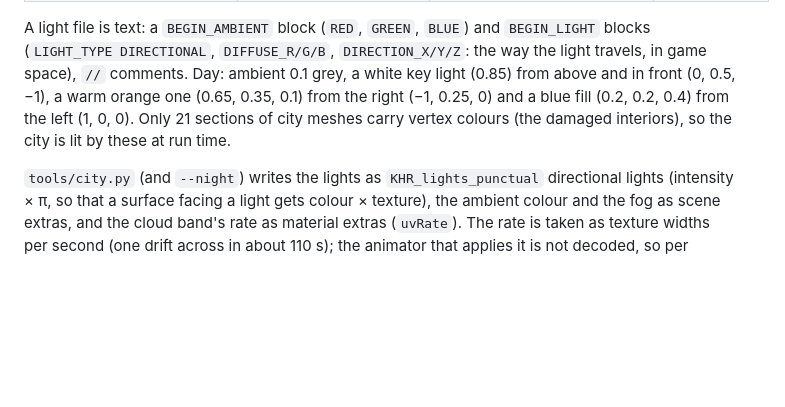
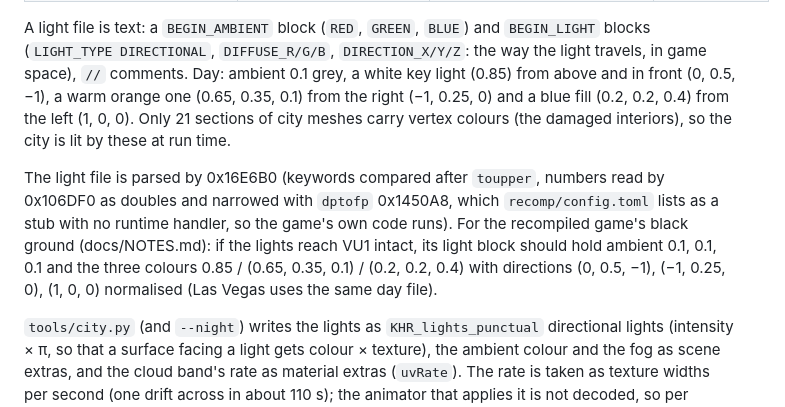
Before and after one commit to jjmhalew/RampageRE, a Markdown page: docs/FORMAT_BDP.md, the part around the change. GitHub-like rendering; blank space fills up the shorter version.

Commit message:
Note the light-file parser and the light values to look for in VU1
Co-Authored-By: Claude Opus 5.5 <noreply@anthropic.com>

```diff
--- a/docs/FORMAT_BDP.md
+++ b/docs/FORMAT_BDP.md
@@ -346,6 +346,12 @@ Day: ambient 0.1 grey, a white key light (0.85) from above and in front (0, 0.5,
 0.35, 0.1) from the right (−1, 0.25, 0) and a blue fill (0.2, 0.2, 0.4) from the left (1, 0, 0). Only 21 sections
 of city meshes carry vertex colours (the damaged interiors), so the city is lit by these at run time.
 
+The light file is parsed by 0x16E6B0 (keywords compared after `toupper`, numbers read by 0x106DF0 as doubles and
+narrowed with `dptofp` 0x1450A8, which `recomp/config.toml` lists as a stub with no runtime handler, so the
+game's own code runs). For the recompiled game's black ground (docs/NOTES.md): if the lights reach VU1 intact,
+its light block should hold ambient 0.1, 0.1, 0.1 and the three colours 0.85 / (0.65, 0.35, 0.1) / (0.2, 0.2,
+0.4) with directions (0, 0.5, −1), (−1, 0.25, 0), (1, 0, 0) normalised (Las Vegas uses the same day file).
+
 `tools/city.py` (and `--night`) writes the lights as `KHR_lights_punctual` directional lights (intensity × π, so
 that a surface facing a light gets colour × texture), the ambient colour and the fog as scene extras, and the cloud
 band's rate as material extras (`uvRate`). The rate is taken as texture widths per second (one drift across in
```
